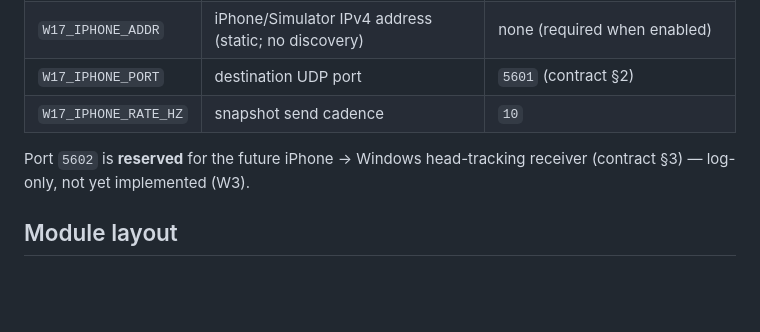
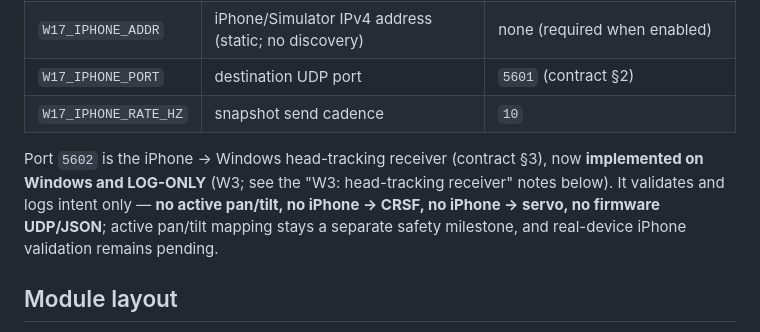
Before and after one commit to beforethenexttolast/w17-ground-station, a Markdown page: docs/windows_bridge_contract.md, the part around the change. Rendered like a GitHub page; blank space fills up the shorter version.

Commit message:
docs: update W3 bridge status wording
- update stale Windows bridge status wording now that W3 is implemented
- preserve log-only safety boundary and blocked active pan-tilt milestone
- keep canonical contract text unchanged
- no source behavior changed

Co-Authored-By: Claude Fable 5 <noreply@anthropic.com>

```diff
--- a/docs/windows_bridge_contract.md
+++ b/docs/windows_bridge_contract.md
@@ -603,8 +603,11 @@ Non-normative. How this repo implements the Windows side of the contract above.
 | `W17_IPHONE_PORT` | destination UDP port | `5601` (contract §2) |
 | `W17_IPHONE_RATE_HZ` | snapshot send cadence | `10` |
 
-Port `5602` is **reserved** for the future iPhone → Windows head-tracking
-receiver (contract §3) — log-only, not yet implemented (W3).
+Port `5602` is the iPhone → Windows head-tracking receiver (contract §3), now
+**implemented on Windows and LOG-ONLY** (W3; see the "W3: head-tracking receiver"
+notes below). It validates and logs intent only — **no active pan/tilt, no iPhone →
+CRSF, no iPhone → servo, no firmware UDP/JSON**; active pan/tilt mapping stays a
+separate safety milestone, and real-device iPhone validation remains pending.
 
 ## Module layout
 
```
